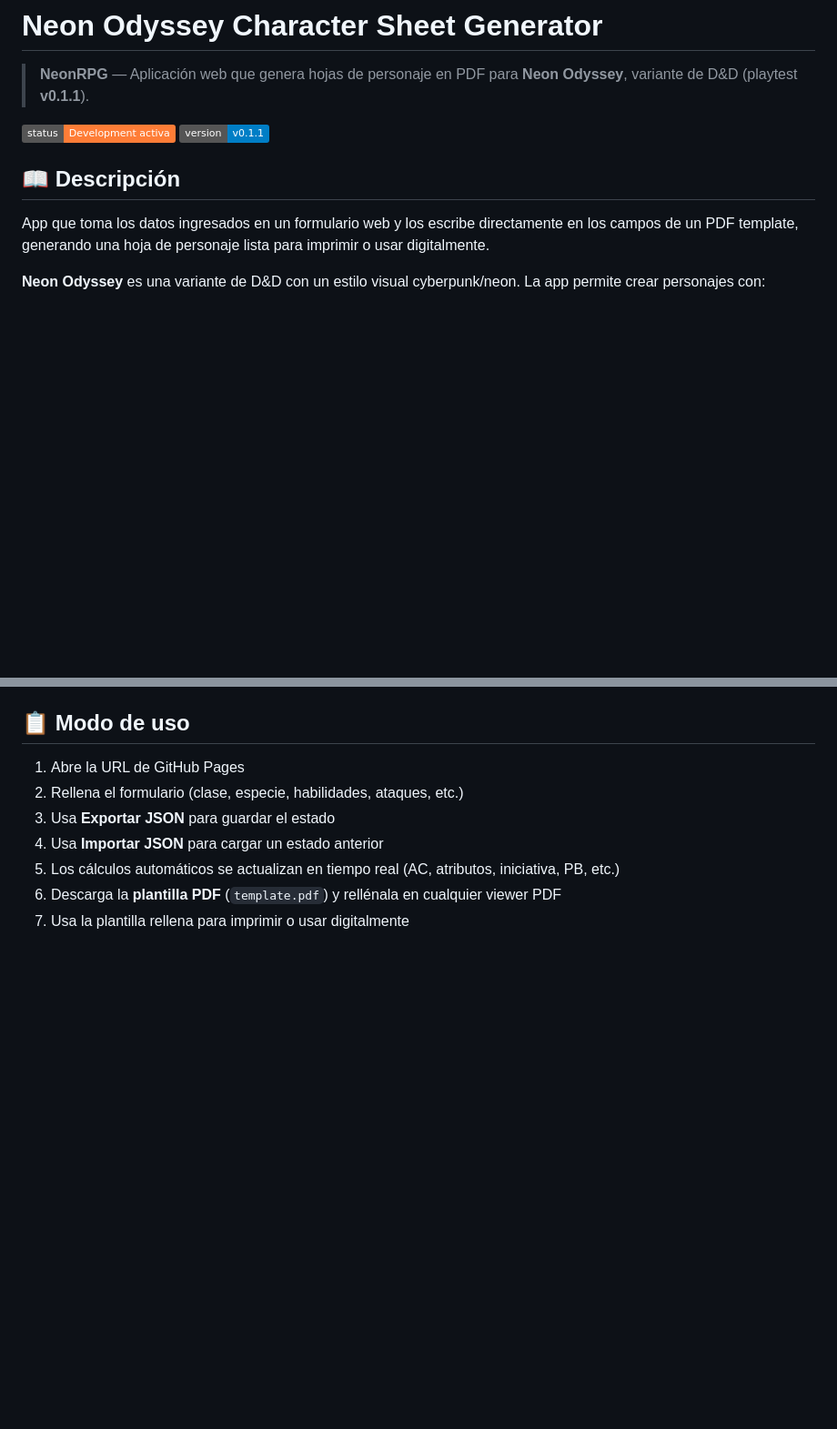
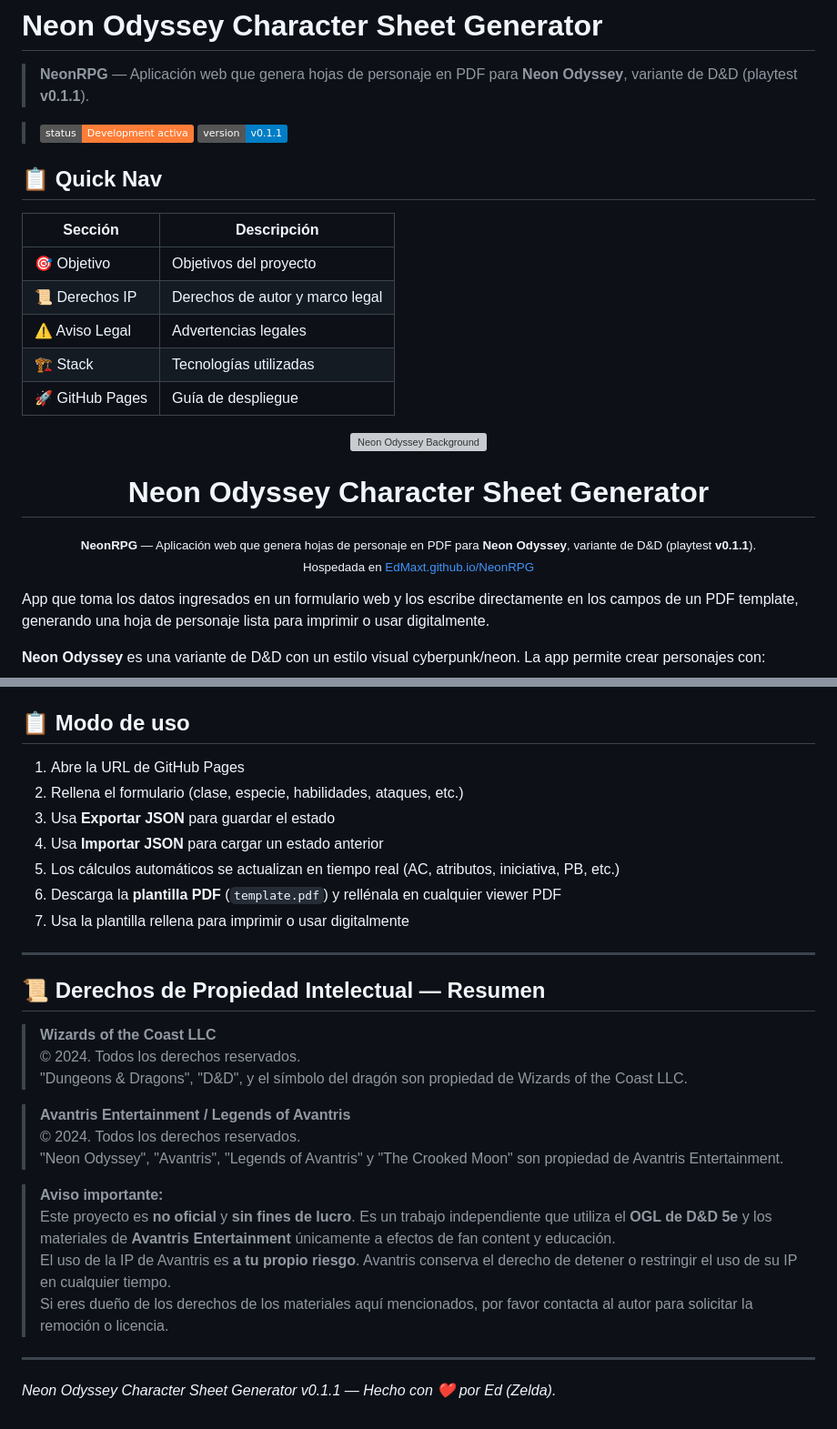
Before and after one commit to EdMaxt/NeonRPG, a Markdown page: README.md, 2 parts joined by grey strips. Shown at 91% size. Rendered like a GitHub page; badges without logos; blank space fills up the shorter version; grey boxes are pictures that could not be loaded.

Commit message:
Add banner with quick nav links and IP rights footer to README
- Add Quick Nav banner with links to sections

- Add IP rights summary footer with legal legends

- Add 'without profit' notice for all IPs

- Add final credits line

Co-authored-by: Zelda <zelda@hyrule.dev>

```diff
--- a/README.md
+++ b/README.md
@@ -2,10 +2,28 @@
 
 > **NeonRPG** — Aplicación web que genera hojas de personaje en PDF para **Neon Odyssey**, variante de D&D (playtest **v0.1.1**).
 
-[![Status](https://img.shields.io/badge/status-Development%20activa-orange)]()
-[![Version](https://img.shields.io/badge/version-v0.1.1-blue)]()
+> [![Status](https://img.shields.io/badge/status-Development%20activa-orange)]()
+> [![Version](https://img.shields.io/badge/version-v0.1.1-blue)]()
 
-## 📖 Descripción
+<h2 id="quick-nav">📋 Quick Nav</h2>
+
+| Sección | Descripción |
+|---------|-------------|
+| 🎯 Objetivo | Objetivos del proyecto |
+| 📜 Derechos IP | Derechos de autor y marco legal |
+| ⚠️ Aviso Legal | Advertencias legales |
+| 🏗️ Stack | Tecnologías utilizadas |
+| 🚀 GitHub Pages | Guía de despliegue |
+
+<p align="center">
+  <img src="static/assets/Neon Rain in the Cyberpunk City.png" alt="Neon Odyssey Background" width="100%" style="margin-bottom:12px;">
+  <h1 align="center">Neon Odyssey Character Sheet Generator</h1>
+  <p align="center">
+    <sub><strong>NeonRPG</strong> — Aplicación web que genera hojas de personaje en PDF para <strong>Neon Odyssey</strong>, variante de D&D (playtest <strong>v0.1.1</strong>).</sub><br>
+    <sub>Hospedada en <a href="https://EdMaxt.github.io/NeonRPG/">EdMaxt.github.io/NeonRPG</a></sub>
+  </p>
+
+
 
 App que toma los datos ingresados en un formulario web y los escribe directamente en los campos de un PDF template, generando una hoja de personaje lista para imprimir o usar digitalmente.
 
@@ -132,3 +150,24 @@ NeonCharacters/
 5. Los cálculos automáticos se actualizan en tiempo real (AC, atributos, iniciativa, PB, etc.)
 6. Descarga la **plantilla PDF** (`template.pdf`) y rellénala en cualquier viewer PDF
 7. Usa la plantilla rellena para imprimir o usar digitalmente
+
+---
+
+## 📜 Derechos de Propiedad Intelectual — Resumen
+
+> **Wizards of the Coast LLC**
+> © 2024. Todos los derechos reservados.
+> "Dungeons & Dragons", "D&D", y el símbolo del dragón son propiedad de Wizards of the Coast LLC.
+
+> **Avantris Entertainment / Legends of Avantris**
+> © 2024. Todos los derechos reservados.
+> "Neon Odyssey", "Avantris", "Legends of Avantris" y "The Crooked Moon" son propiedad de Avantris Entertainment.
+
+> **Aviso importante:**
+> Este proyecto es **no oficial** y **sin fines de lucro**. Es un trabajo independiente que utiliza el **OGL de D&D 5e** y los materiales de **Avantris Entertainment** únicamente a efectos de fan content y educación.
+> El uso de la IP de Avantris es **a tu propio riesgo**. Avantris conserva el derecho de detener o restringir el uso de su IP en cualquier tiempo.
+> Si eres dueño de los derechos de los materiales aquí mencionados, por favor contacta al autor para solicitar la remoción o licencia.
+
+---
+
+*Neon Odyssey Character Sheet Generator v0.1.1 — Hecho con ❤️ por Ed (Zelda).*
```
